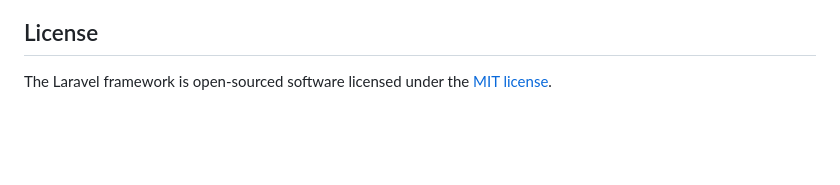
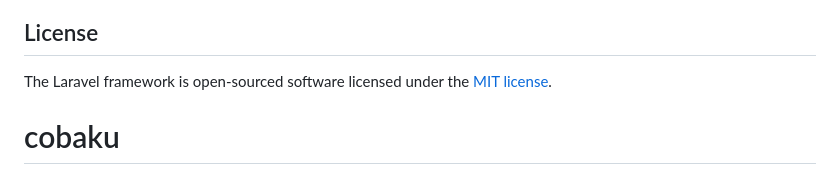
Before and after one commit to praszxc/cobaku, a Markdown page: README.md, the part around the change. Drawn GitHub-style; blank space fills up the shorter version.

```diff
--- a/README.md
+++ b/README.md
@@ -64,3 +64,4 @@ If you discover a security vulnerability within Laravel, please send an e-mail t
 ## License
 
 The Laravel framework is open-sourced software licensed under the [MIT license](https://opensource.org/licenses/MIT).
+# cobaku
```
